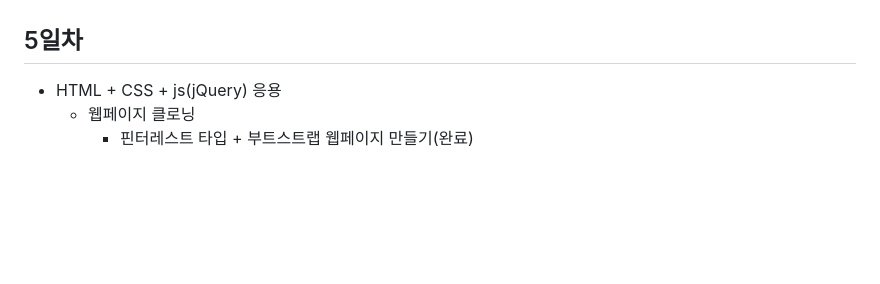
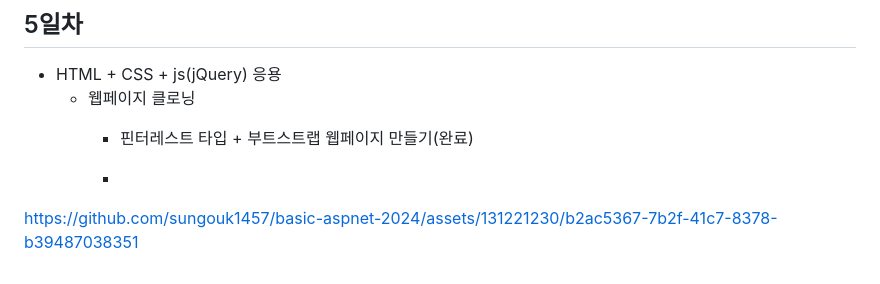
Before and after one commit to sungouk1457/basic-aspnet-2024, a Markdown page: README.md, the part around the change. Drawn GitHub-style; blank space fills up the shorter version.

```diff
--- a/README.md
+++ b/README.md
@@ -182,3 +182,7 @@ IoT 개발자과정 ASP.NET 리포지토리
 - HTML + CSS + js(jQuery) 응용
     - 웹페이지 클로닝
         - 핀터레스트 타입 + 부트스트랩 웹페이지 만들기(완료)
+
+        -
+
+https://github.com/sungouk1457/basic-aspnet-2024/assets/131221230/b2ac5367-7b2f-41c7-8378-b39487038351
```
